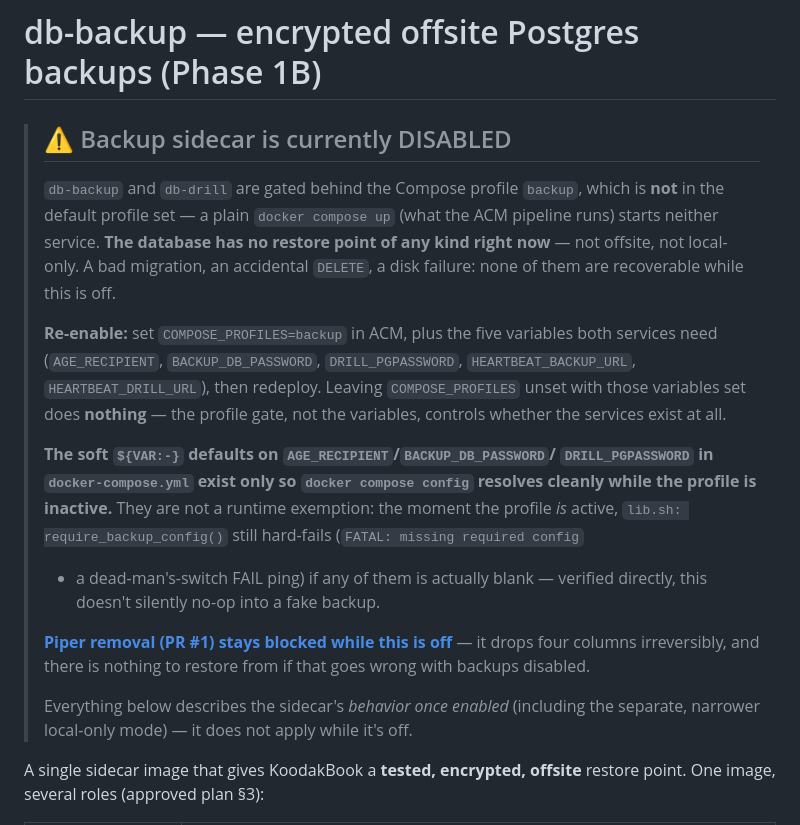
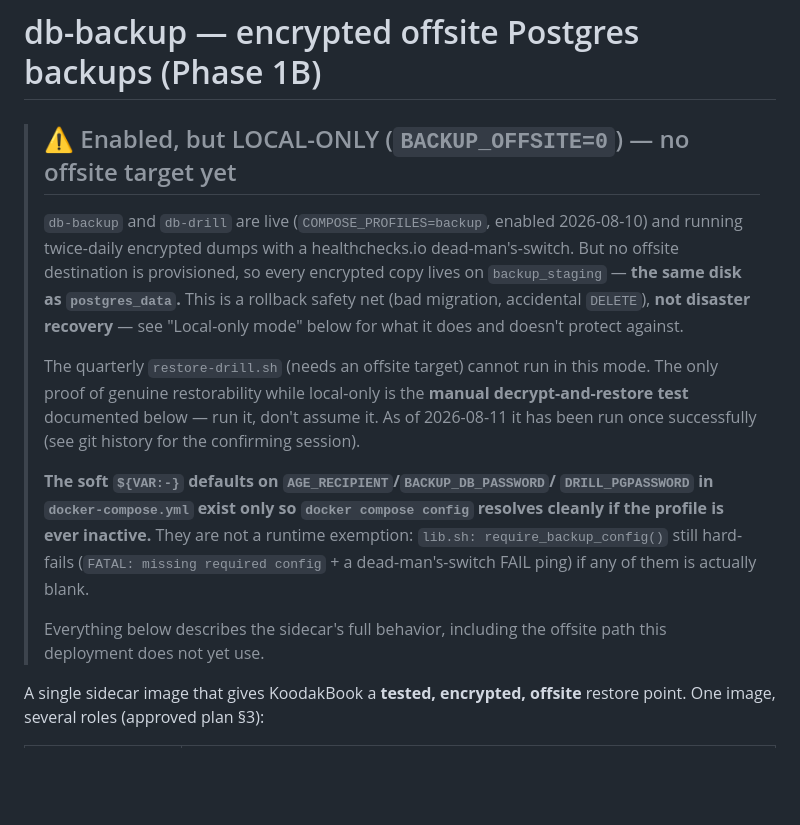
Before and after one commit to hamedafzali/KoodakBook, a Markdown page: docker/db-backup/README.md, the part around one of its changes. GitHub-like rendering; blank space fills up the shorter version.

```diff
--- a/docker/db-backup/README.md
+++ b/docker/db-backup/README.md
@@ -1,35 +1,30 @@
 # db-backup — encrypted offsite Postgres backups (Phase 1B)
 
-> ## ⚠️ Backup sidecar is currently DISABLED
+> ## ⚠️ Enabled, but LOCAL-ONLY (`BACKUP_OFFSITE=0`) — no offsite target yet
 >
-> `db-backup` and `db-drill` are gated behind the Compose profile `backup`,
-> which is **not** in the default profile set — a plain `docker compose up`
-> (what the ACM pipeline runs) starts neither service. **The database has no
-> restore point of any kind right now** — not offsite, not local-only. A bad
-> migration, an accidental `DELETE`, a disk failure: none of them are
-> recoverable while this is off.
+> `db-backup` and `db-drill` are live (`COMPOSE_PROFILES=backup`, enabled
+> 2026-08-10) and running twice-daily encrypted dumps with a healthchecks.io
+> dead-man's-switch. But no offsite destination is provisioned, so every
+> encrypted copy lives on `backup_staging` — **the same disk as
+> `postgres_data`.** This is a rollback safety net (bad migration, accidental
+> `DELETE`), **not disaster recovery** — see "Local-only mode" below for what
+> it does and doesn't protect against.
 >
-> **Re-enable:** set `COMPOSE_PROFILES=backup` in ACM, plus the five variables
-> both services need (`AGE_RECIPIENT`, `BACKUP_DB_PASSWORD`,
-> `DRILL_PGPASSWORD`, `HEARTBEAT_BACKUP_URL`, `HEARTBEAT_DRILL_URL`), then
-> redeploy. Leaving `COMPOSE_PROFILES` unset with those variables set does
-> **nothing** — the profile gate, not the variables, controls whether the
-> services exist at all.
+> The quarterly `restore-drill.sh` (needs an offsite target) cannot run in
+> this mode. The only proof of genuine restorability while local-only is the
+> **manual decrypt-and-restore test** documented below — run it, don't assume
+> it. As of 2026-08-11 it has been run once successfully (see git history for
+> the confirming session).
 >
 > **The soft `${VAR:-}` defaults on `AGE_RECIPIENT`/`BACKUP_DB_PASSWORD`/
 > `DRILL_PGPASSWORD` in `docker-compose.yml` exist only so `docker compose
-> config` resolves cleanly while the profile is inactive.** They are not a
-> runtime exemption: the moment the profile *is* active, `lib.sh:
-> require_backup_config()` still hard-fails (`FATAL: missing required config`
-> + a dead-man's-switch FAIL ping) if any of them is actually blank — verified
-> directly, this doesn't silently no-op into a fake backup.
+> config` resolves cleanly if the profile is ever inactive.** They are not a
+> runtime exemption: `lib.sh: require_backup_config()` still hard-fails
+> (`FATAL: missing required config` + a dead-man's-switch FAIL ping) if any of
+> them is actually blank.
 >
-> **[Piper removal (PR #1) stays blocked while this is off](../../project.md)**
-> — it drops four columns irreversibly, and there is nothing to restore from
-> if that goes wrong with backups disabled.
->
-> Everything below describes the sidecar's *behavior once enabled* (including
-> the separate, narrower local-only mode) — it does not apply while it's off.
+> Everything below describes the sidecar's full behavior, including the
+> offsite path this deployment does not yet use.
 
 A single sidecar image that gives KoodakBook a **tested, encrypted, offsite**
 restore point. One image, several roles (approved plan §3):
```
Also changed, not shown: other parts of docker/db-backup/README.md (+116 -0 lines).
